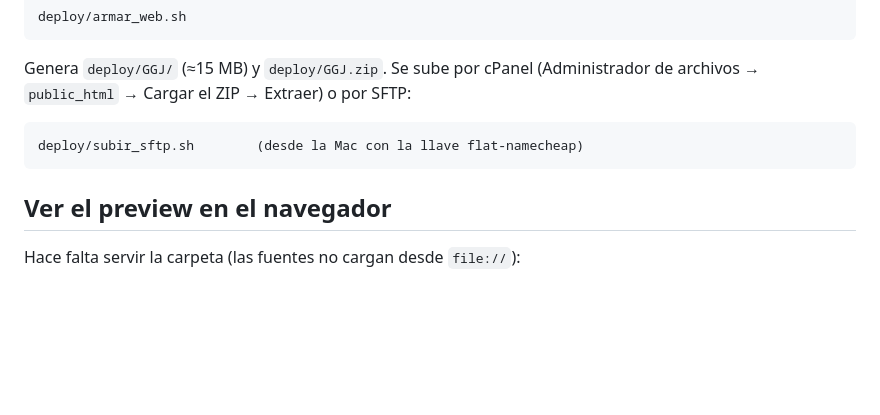
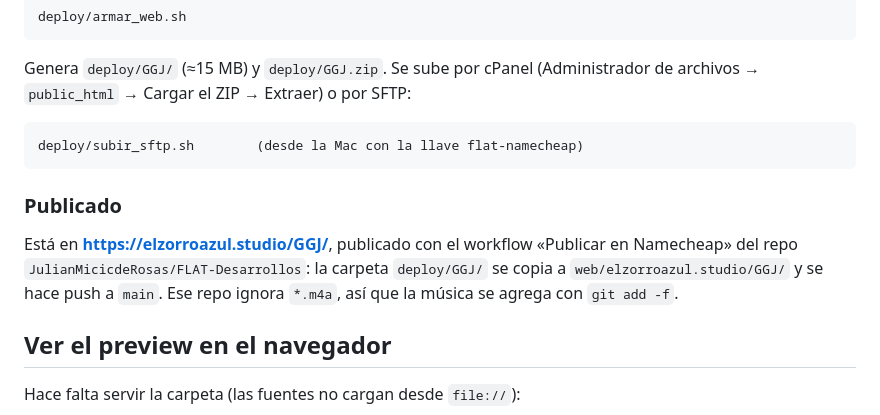
Before and after one commit to JulianMicicdeRosas/JulianMicicdeRosas, a Markdown page: showreel-ggj2027/README.md, the part around the change. GitHub-like rendering; blank space fills up the shorter version.

Commit message:
README: dónde y cómo quedó publicada la versión web
Co-Authored-By: Claude Opus 5.5 <noreply@anthropic.com>
Claude-Session: https://claude.ai/code/session_01UPUUjiTj8MSoBut6jPTQRR

````diff
--- a/showreel-ggj2027/README.md
+++ b/showreel-ggj2027/README.md
@@ -55,6 +55,12 @@ Genera `deploy/GGJ/` (≈15 MB) y `deploy/GGJ.zip`. Se sube por cPanel
 deploy/subir_sftp.sh        (desde la Mac con la llave flat-namecheap)
 ```
 
+### Publicado
+
+Está en **https://elzorroazul.studio/GGJ/**, publicado con el workflow «Publicar en Namecheap» del repo
+`JulianMicicdeRosas/FLAT-Desarrollos`: la carpeta `deploy/GGJ/` se copia a `web/elzorroazul.studio/GGJ/` y
+se hace push a `main`. Ese repo ignora `*.m4a`, así que la música se agrega con `git add -f`.
+
 ## Ver el preview en el navegador
 
 Hace falta servir la carpeta (las fuentes no cargan desde `file://`):
````
